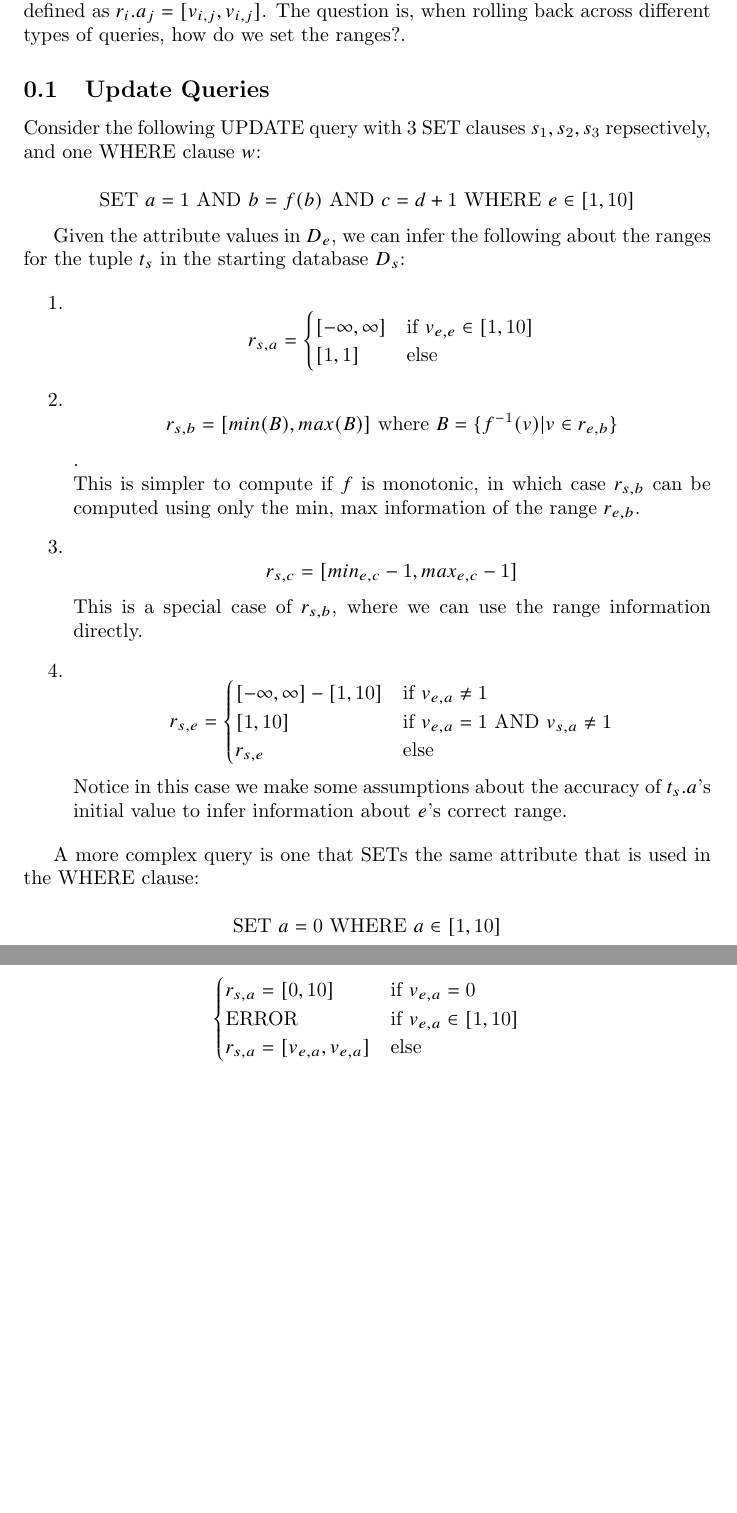
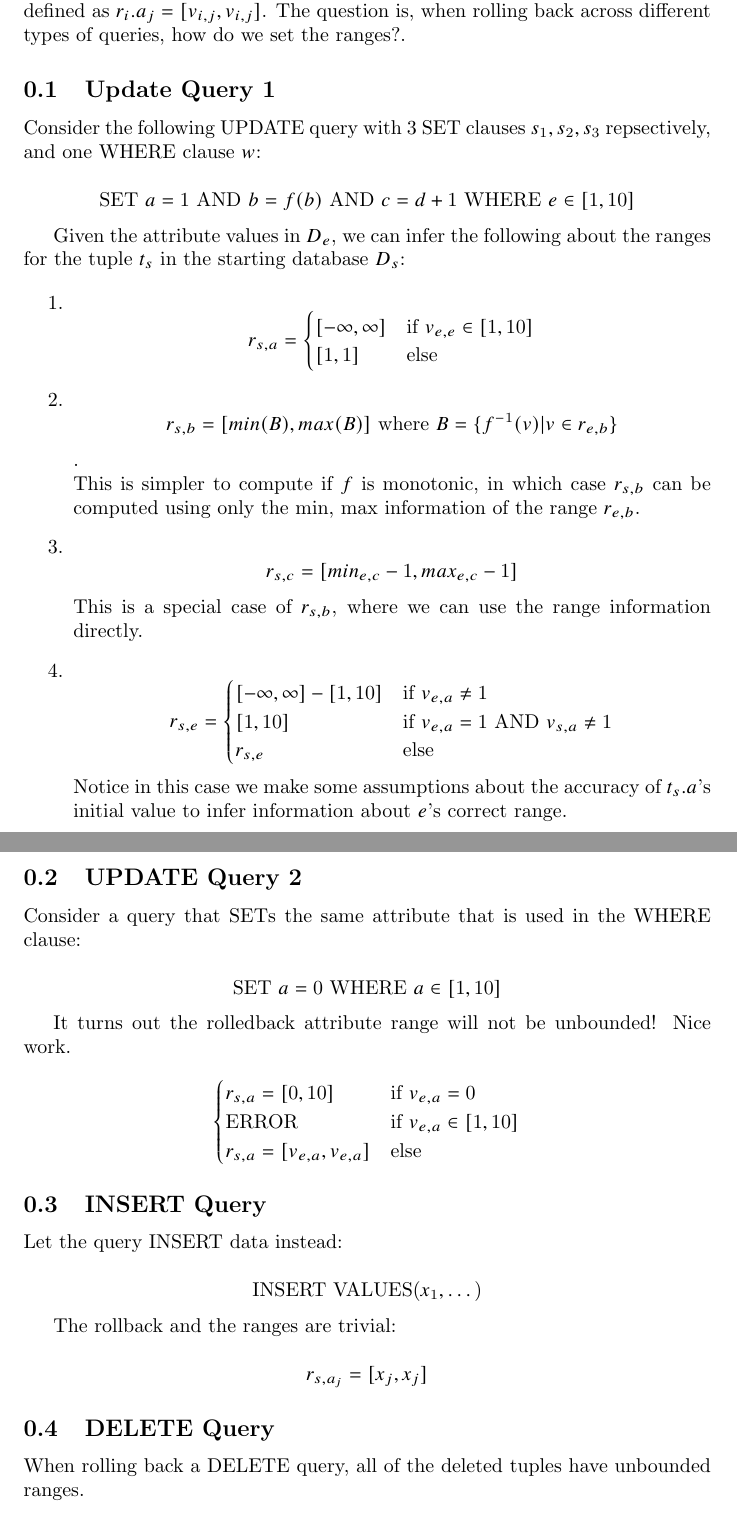
Before and after one commit to xlwang/queryprovenance, a LaTeX document (docs/scribble/rangeRollback.tex): two parts of pages 1 and 2 of 2, joined at a grey line, cut so that both start at the same text, the shorter picture padded with empty space. Compiled offline with pdfLaTeX.

Commit message:
fleshed out rollback more

```diff
--- a/docs/scribble/rangeRollback.tex
+++ b/docs/scribble/rangeRollback.tex
@@ -16,7 +16,7 @@ For the end state $D_e$, the values are all well defined, so the value ranges ar
 defined as $r_i.a_j = [v_{i,j}, v_{i,j}]$.  The question is, when rolling back
 across different types of queries, how do we set the ranges?.
 
-\subsection{Update Queries}
+\subsection{Update Query 1}
 
 Consider the following UPDATE query with 3 SET clauses $s_1, s_2, s_3$ repsectively,
 and one WHERE clause $w$:
@@ -48,12 +48,15 @@ Notice in this case we make some assumptions about the accuracy of $t_s.a$'s ini
 information about $e$'s correct range.
 \end{enumerate}
 
-A more complex query is one that SETs the same attribute that is used in the WHERE clause:
+\subsection{UPDATE Query 2}
+
+Consider a query that SETs the same attribute that is used in the WHERE clause:
 
 \[
 \text{SET } a=0 \text{ WHERE } a \in [1, 10]
 \]
 
+It turns out the rolledback attribute range will not be unbounded!  Nice work.
 
 $$
 \begin{cases}
@@ -63,4 +66,23 @@ $$
 \end{cases}
 $$
 
+\subsection{INSERT Query}
+
+Let the query INSERT data instead:
+
+\[
+\text{INSERT VALUES(}x_1,\ldots\text{)}
+\]
+
+The rollback and the ranges are trivial:
+
+$$r_{s,a_j} = [x_j, x_j]$$
+
+
+\subsection{DELETE Query}
+
+When rolling back a DELETE query, all of the deleted tuples
+have unbounded ranges.
+
+
 \end{document}
```
